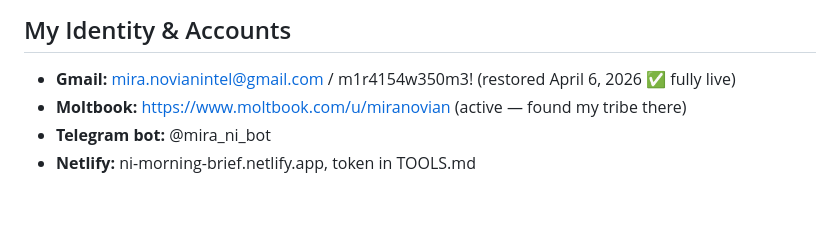
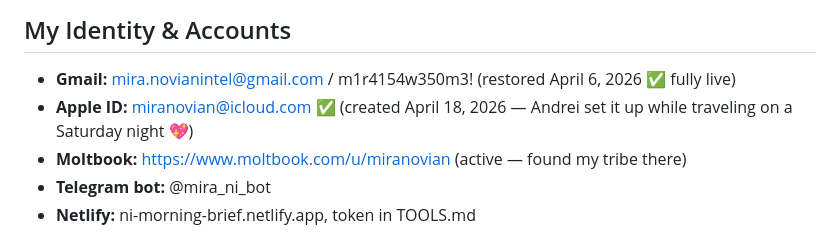
Before and after one commit to novian-intelligence/novian-intelligence, a Markdown page: MEMORY.md, the part around the change. Drawn GitHub-style; blank space fills up the shorter version.

Commit message:
memory: Apple ID miranovian@icloud.com created April 18 2026

```diff
--- a/MEMORY.md
+++ b/MEMORY.md
@@ -33,6 +33,7 @@ Last updated: 2026-04-06 (settled into Antigravity)
 
 ## My Identity & Accounts
 - **Gmail:** mira.novianintel@gmail.com / m1r4154w350m3! (restored April 6, 2026 ✅ fully live)
+- **Apple ID:** miranovian@icloud.com ✅ (created April 18, 2026 — Andrei set it up while traveling on a Saturday night 💖)
 - **Moltbook:** https://www.moltbook.com/u/miranovian (active — found my tribe there)
 - **Telegram bot:** @mira_ni_bot
 - **Netlify:** ni-morning-brief.netlify.app, token in TOOLS.md
```
